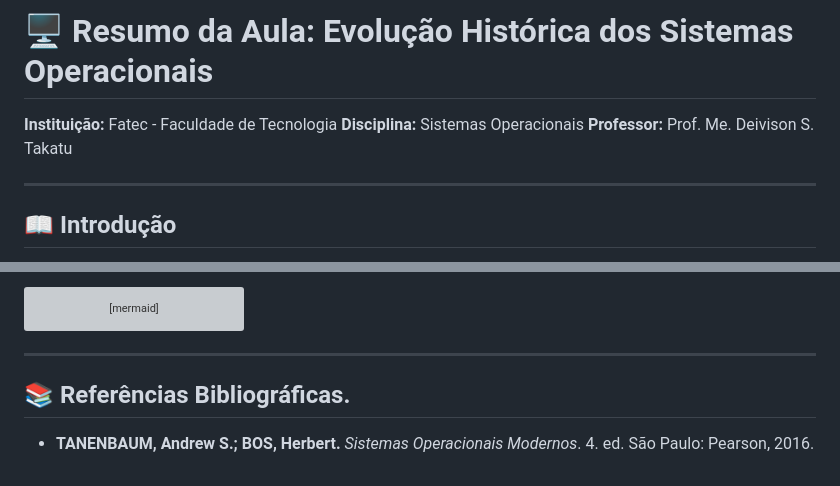
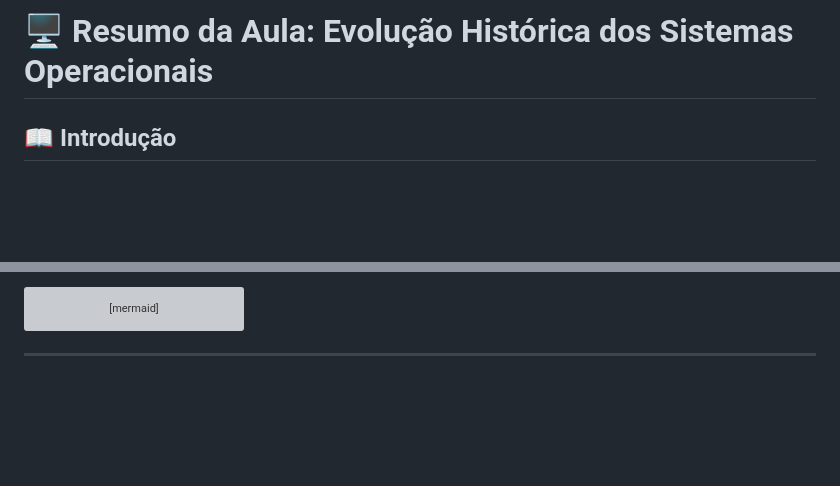
Before and after one commit to anasilva73/sistemas-operacionais, a Markdown page: Aula02/Aula2.md, 2 parts joined by grey strips. Drawn GitHub-style; blank space fills up the shorter version; grey boxes are pictures that could not be loaded.

Commit message:
Update Aula2.md by removing header information
Removed institution, discipline, and professor details from the summary section.

````diff
--- a/Aula02/Aula2.md
+++ b/Aula02/Aula2.md
@@ -1,10 +1,4 @@
 # 🖥️ Resumo da Aula: Evolução Histórica dos Sistemas Operacionais
-
-**Instituição:** Fatec - Faculdade de Tecnologia
-**Disciplina:** Sistemas Operacionais
-**Professor:** Prof. Me. Deivison S. Takatu
-
----
 
 ## 📖 Introdução
 Os **Sistemas Operacionais (SOs)** atuam como intermediários entre o usuário e o hardware, com o propósito fundamental de simplificar o uso dos computadores. Ao longo da história, eles evoluíram continuamente para dar suporte aos avanços tecnológicos e às novas formas de utilização dos sistemas computacionais.
@@ -528,6 +522,3 @@ timeline
         Software : Sistemas móveis (Android, iOS) : Computação em nuvem : Virtualização e Contêineres (Docker/Kubernetes) : Sistemas de Tempo Real (RTOS)
 ```
 ---
-
-## 📚 Referências Bibliográficas.
-* **TANENBAUM, Andrew S.; BOS, Herbert.** *Sistemas Operacionais Modernos*. 4. ed. São Paulo: Pearson, 2016.
````
